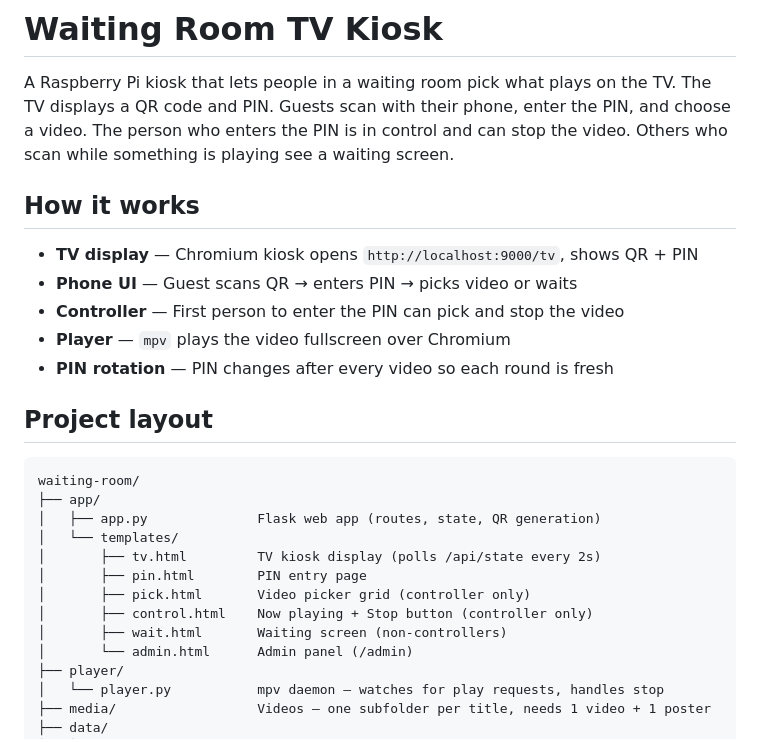
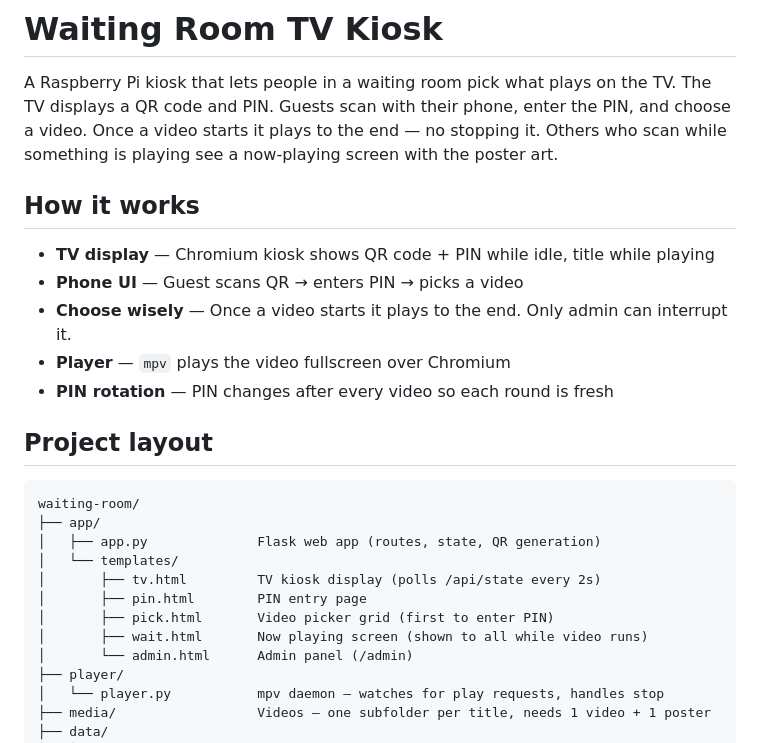
Before and after one commit to alwaysunpredictable/pitv, a Markdown page: README.md, the part around the change. Drawn GitHub-style.

Commit message:
docs: update README to reflect no-stop behavior and current flow

```diff
--- a/README.md
+++ b/README.md
@@ -12,14 +12,14 @@
 
 A Raspberry Pi kiosk that lets people in a waiting room pick what plays on the TV.
 The TV displays a QR code and PIN. Guests scan with their phone, enter the PIN, and
-choose a video. The person who enters the PIN is in control and can stop the video.
-Others who scan while something is playing see a waiting screen.
+choose a video. Once a video starts it plays to the end — no stopping it.
+Others who scan while something is playing see a now-playing screen with the poster art.
 
 ## How it works
 
-- **TV display** — Chromium kiosk opens `http://localhost:9000/tv`, shows QR + PIN
-- **Phone UI** — Guest scans QR → enters PIN → picks video or waits
-- **Controller** — First person to enter the PIN can pick and stop the video
+- **TV display** — Chromium kiosk shows QR code + PIN while idle, title while playing
+- **Phone UI** — Guest scans QR → enters PIN → picks a video
+- **Choose wisely** — Once a video starts it plays to the end. Only admin can interrupt it.
 - **Player** — `mpv` plays the video fullscreen over Chromium
 - **PIN rotation** — PIN changes after every video so each round is fresh
 
@@ -32,9 +32,8 @@ waiting-room/
 │   └── templates/
 │       ├── tv.html         TV kiosk display (polls /api/state every 2s)
 │       ├── pin.html        PIN entry page
-│       ├── pick.html       Video picker grid (controller only)
-│       ├── control.html    Now playing + Stop button (controller only)
-│       ├── wait.html       Waiting screen (non-controllers)
+│       ├── pick.html       Video picker grid (first to enter PIN)
+│       ├── wait.html       Now playing screen (shown to all while video runs)
 │       └── admin.html      Admin panel (/admin)
 ├── player/
 │   └── player.py           mpv daemon — watches for play requests, handles stop
```
